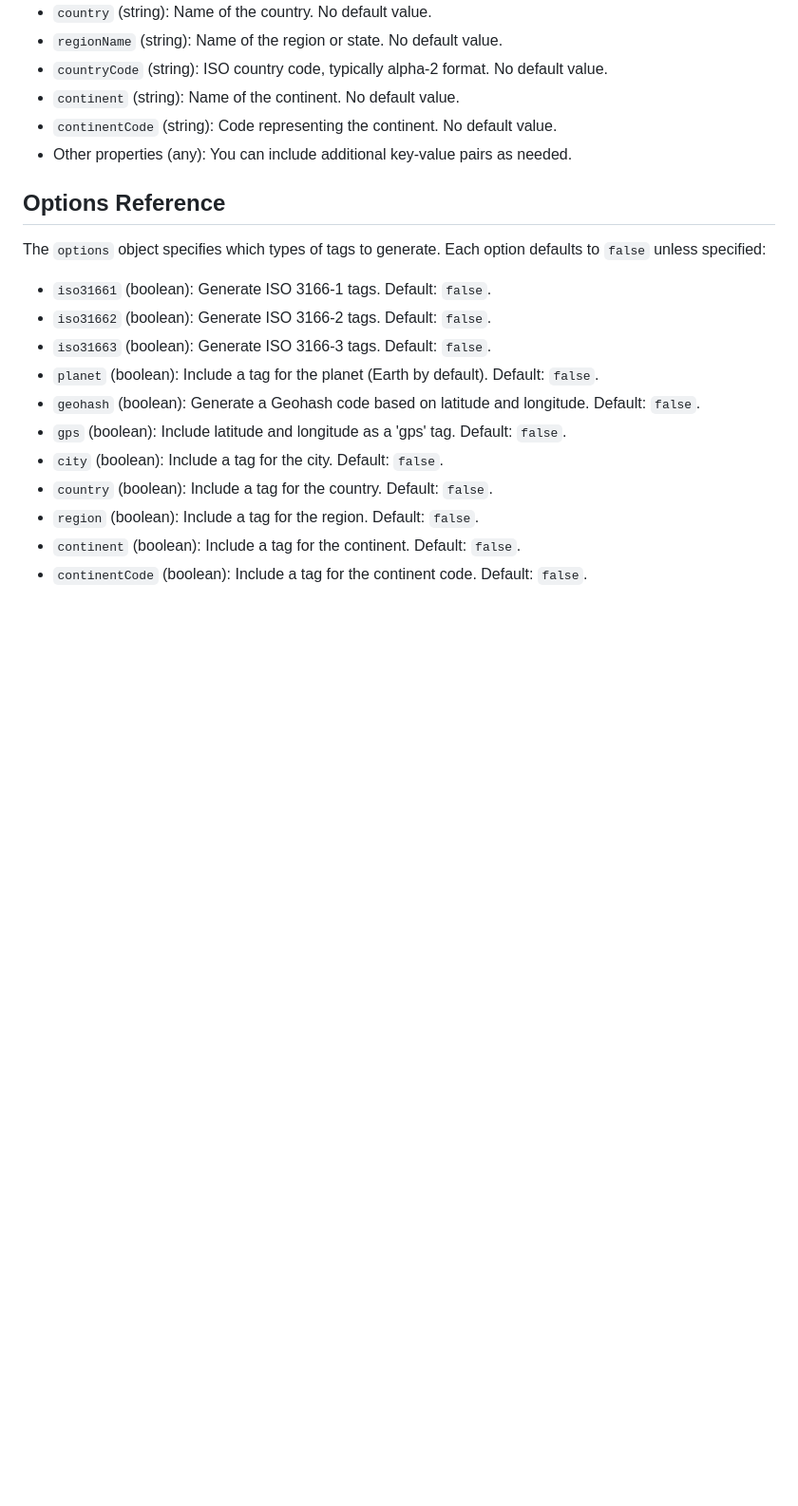
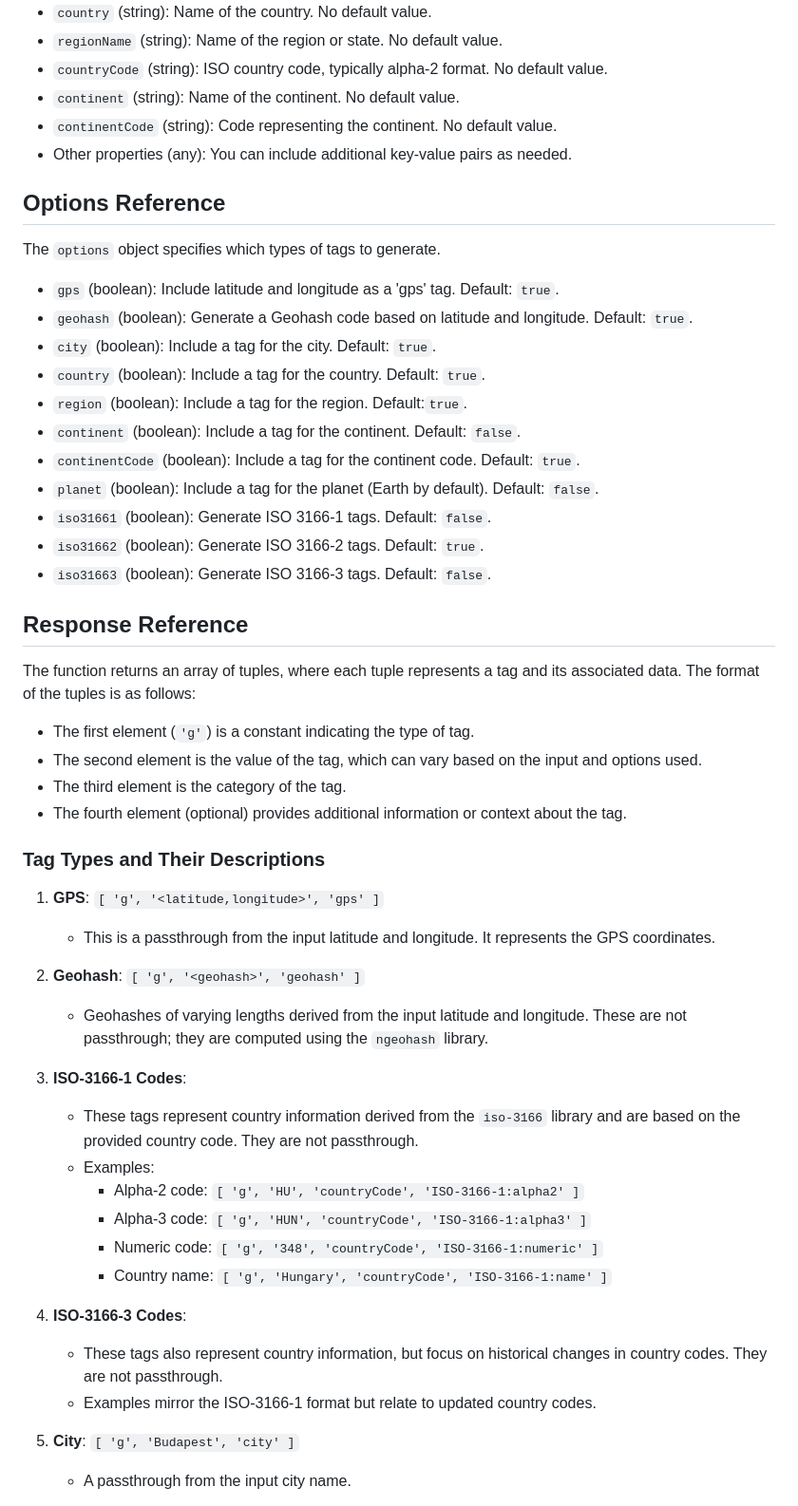
Before and after one commit to sandwichfarm/nostr-geotags, a Markdown page: README.md, the part around one of its changes. Shown at 95% size. Drawn GitHub-style; blank space fills up the shorter version.

Commit message:
add response reference

```diff
--- a/README.md
+++ b/README.md
@@ -57,16 +57,47 @@ The `inputData` object can contain the following properties, used to generate ge
 - Other properties (any): You can include additional key-value pairs as needed.
 
 ## Options Reference
-The `options` object specifies which types of tags to generate. Each option defaults to `false` unless specified:
+The `options` object specifies which types of tags to generate.
 
+- `gps` (boolean): Include latitude and longitude as a 'gps' tag. Default: `true`.
+- `geohash` (boolean): Generate a Geohash code based on latitude and longitude. Default: `true`.
+- `city` (boolean): Include a tag for the city. Default: `true`.
+- `country` (boolean): Include a tag for the country. Default: `true`.
+- `region` (boolean): Include a tag for the region. Default:`true`.
+- `continent` (boolean): Include a tag for the continent. Default: `false`.
+- `continentCode` (boolean): Include a tag for the continent code. Default: `true`.
+- `planet` (boolean): Include a tag for the planet (Earth by default). Default: `false`.
 - `iso31661` (boolean): Generate ISO 3166-1 tags. Default: `false`.
-- `iso31662` (boolean): Generate ISO 3166-2 tags. Default: `false`.
+- `iso31662` (boolean): Generate ISO 3166-2 tags. Default: `true`.
 - `iso31663` (boolean): Generate ISO 3166-3 tags. Default: `false`.
-- `planet` (boolean): Include a tag for the planet (Earth by default). Default: `false`.
-- `geohash` (boolean): Generate a Geohash code based on latitude and longitude. Default: `false`.
-- `gps` (boolean): Include latitude and longitude as a 'gps' tag. Default: `false`.
-- `city` (boolean): Include a tag for the city. Default: `false`.
-- `country` (boolean): Include a tag for the country. Default: `false`.
-- `region` (boolean): Include a tag for the region. Default: `false`.
-- `continent` (boolean): Include a tag for the continent. Default: `false`.
-- `continentCode` (boolean): Include a tag for the continent code. Default: `false`.
+
+## Response Reference
+The function returns an array of tuples, where each tuple represents a tag and its associated data. The format of the tuples is as follows:
+
+- The first element (`'g'`) is a constant indicating the type of tag.
+- The second element is the value of the tag, which can vary based on the input and options used.
+- The third element is the category of the tag.
+- The fourth element (optional) provides additional information or context about the tag.
+
+### Tag Types and Their Descriptions
+1. **GPS**: `[ 'g', '<latitude,longitude>', 'gps' ]`
+   - This is a passthrough from the input latitude and longitude. It represents the GPS coordinates.
+
+2. **Geohash**: `[ 'g', '<geohash>', 'geohash' ]`
+   - Geohashes of varying lengths derived from the input latitude and longitude. These are not passthrough; they are computed using the `ngeohash` library.
+
+3. **ISO-3166-1 Codes**:
+   - These tags represent country information derived from the `iso-3166` library and are based on the provided country code. They are not passthrough.
+   - Examples:
+     - Alpha-2 code: `[ 'g', 'HU', 'countryCode', 'ISO-3166-1:alpha2' ]`
+     - Alpha-3 code: `[ 'g', 'HUN', 'countryCode', 'ISO-3166-1:alpha3' ]`
+     - Numeric code: `[ 'g', '348', 'countryCode', 'ISO-3166-1:numeric' ]`
+     - Country name: `[ 'g', 'Hungary', 'countryCode', 'ISO-3166-1:name' ]`
+
+4. **ISO-3166-3 Codes**:
+   - These tags also represent country information, but focus on historical changes in country codes. They are not passthrough.
+   - Examples mirror the ISO-3166-1 format but relate to updated country codes.
+
+5. **City**: `[ 'g', 'Budapest', 'city' ]`
+   - A passthrough from the input city name.
+
```
Also changed, not shown: other parts of README.md (+9 -0 lines).
